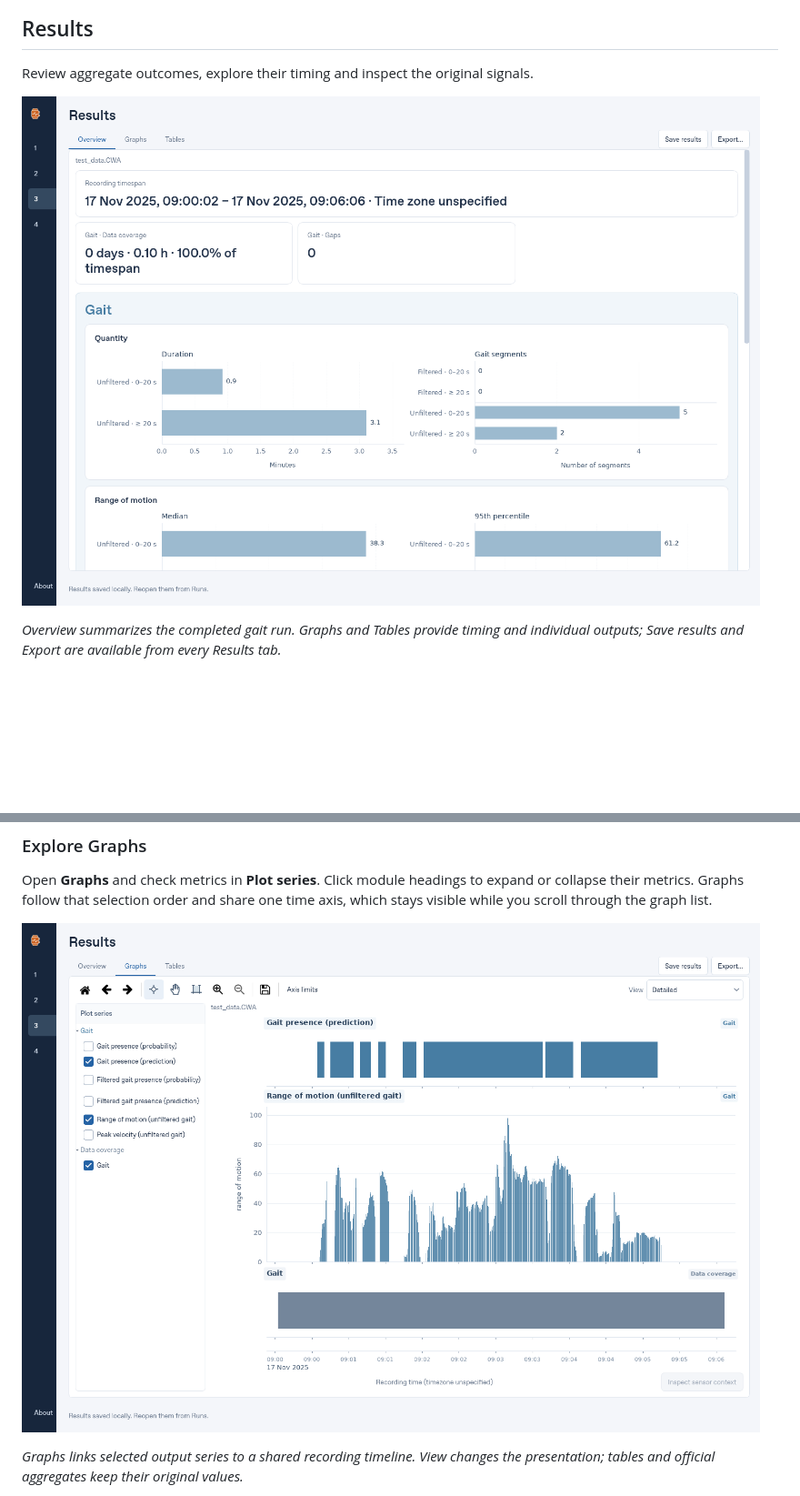
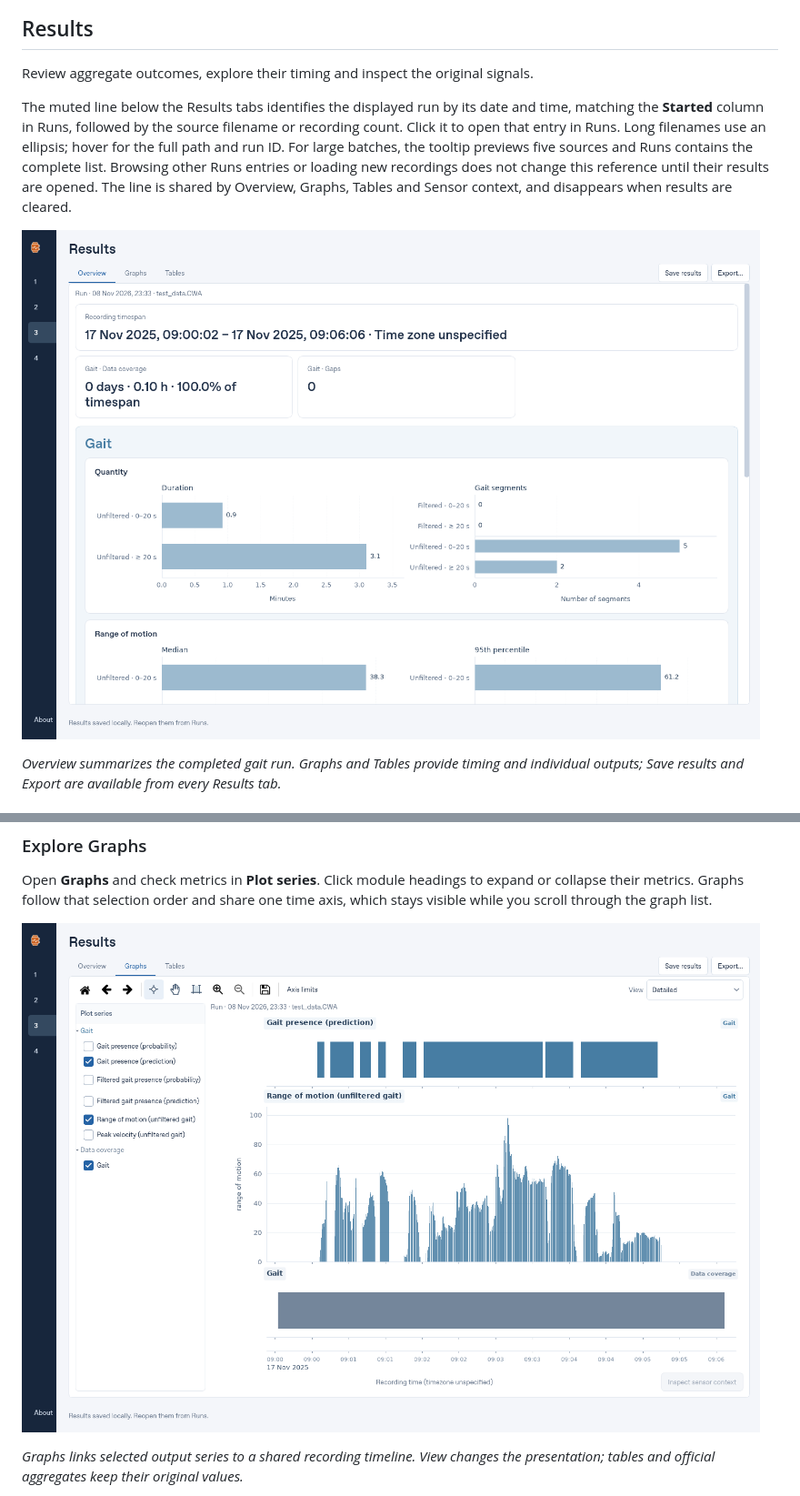
Before and after one commit to biomarkersParkinson/ParaDigMa-Studio, a Markdown page: docs/USER_GUIDE.md, 2 parts joined by grey strips. Shown at 91% size. GitHub-like rendering; pictures changed too: docs/images/user-guide/results-graphs.png, docs/images/user-guide/results.png; blank space fills up the shorter version.

```diff
--- a/docs/USER_GUIDE.md
+++ b/docs/USER_GUIDE.md
@@ -387,6 +387,15 @@ follow the [official ParaDigMa documentation](https://biomarkersparkinson.github
 ## Results
 
 Review aggregate outcomes, explore their timing and inspect the original signals.
+
+The muted line below the Results tabs identifies the displayed run by its date
+and time, matching the **Started** column in Runs, followed by the source filename
+or recording count. Click it to open that entry in Runs. Long filenames use an
+ellipsis; hover for the full path and run ID. For large batches, the tooltip
+previews five sources and Runs contains the complete list. Browsing other Runs
+entries or loading new recordings does not change this reference until their
+results are opened. The line is shared by Overview, Graphs, Tables and Sensor
+context, and disappears when results are cleared.
 
 [![Results Overview showing recording coverage and the example gait analysis](images/user-guide/results.png)](images/user-guide/results.png)
 
```
Also changed, not shown: CHANGELOG.md (+4 -0 lines), docs/TEST_SUITE.md (+1 -0 lines), docs/images/user-guide/runs.png, docs/images/user-guide/sensor-context.png, 10 other files.
